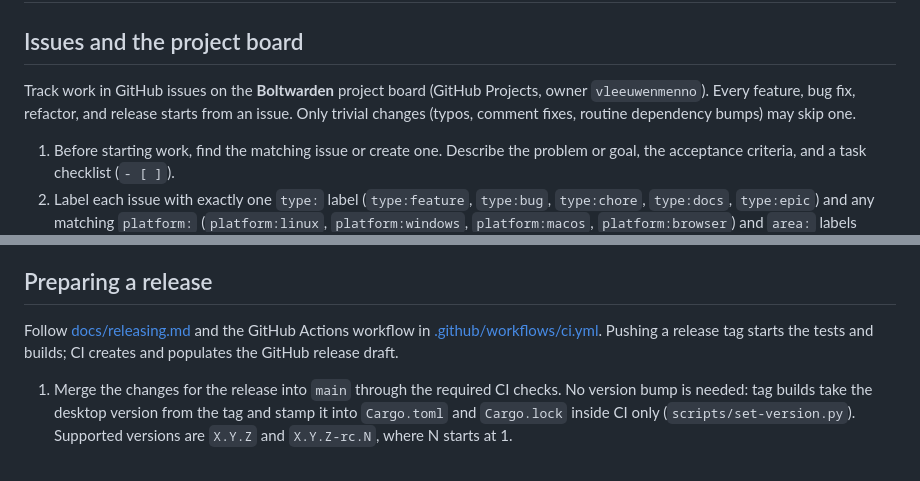
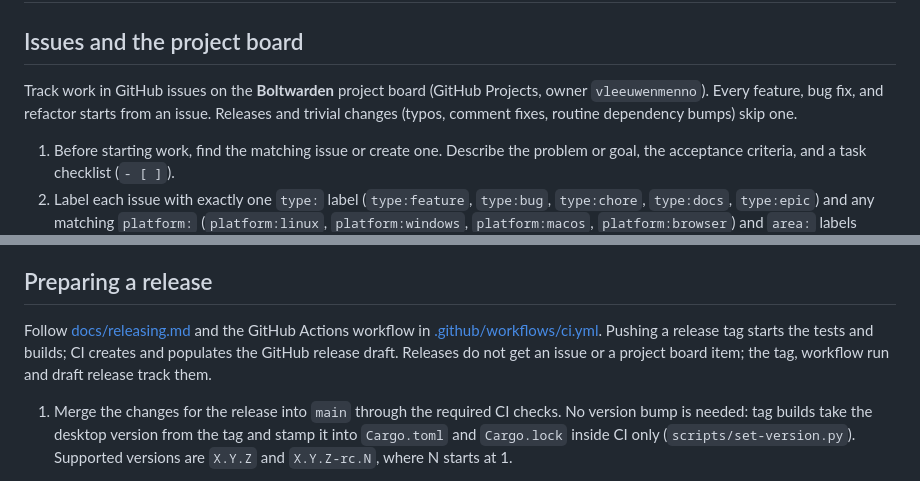
Before and after one commit to vleeuwenmenno/boltwarden, a Markdown page: AGENTS.md, 2 parts joined by grey strips. Drawn GitHub-style.

Commit message:
docs(agents): releases no longer need an issue
Release tags, workflow runs and draft releases already track a release,
so a board issue only duplicates them.

Co-Authored-By: Claude Opus 5.5 <noreply@anthropic.com>

```diff
--- a/AGENTS.md
+++ b/AGENTS.md
@@ -3,9 +3,9 @@
 ## Issues and the project board
 
 Track work in GitHub issues on the **Boltwarden** project board
-(GitHub Projects, owner `vleeuwenmenno`). Every feature, bug fix, refactor, and
-release starts from an issue. Only trivial changes (typos, comment fixes, routine
-dependency bumps) may skip one.
+(GitHub Projects, owner `vleeuwenmenno`). Every feature, bug fix, and refactor
+starts from an issue. Releases and trivial changes (typos, comment fixes, routine
+dependency bumps) skip one.
 
 1. Before starting work, find the matching issue or create one. Describe the
    problem or goal, the acceptance criteria, and a task checklist (`- [ ]`).
@@ -29,7 +29,9 @@ dependency bumps) may skip one.
 
 Follow [docs/releasing.md](docs/releasing.md) and the GitHub Actions workflow in
 [.github/workflows/ci.yml](.github/workflows/ci.yml). Pushing a release tag starts
-the tests and builds; CI creates and populates the GitHub release draft.
+the tests and builds; CI creates and populates the GitHub release draft. Releases
+do not get an issue or a project board item; the tag, workflow run and draft
+release track them.
 
 1. Merge the changes for the release into `main` through the required CI checks.
    No version bump is needed: tag builds take the desktop version from the tag and
```
